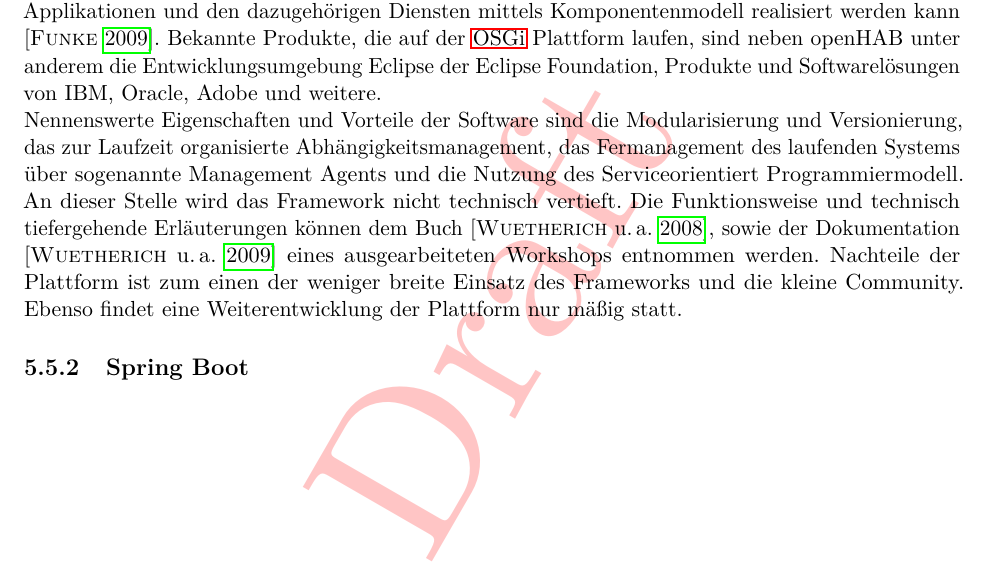
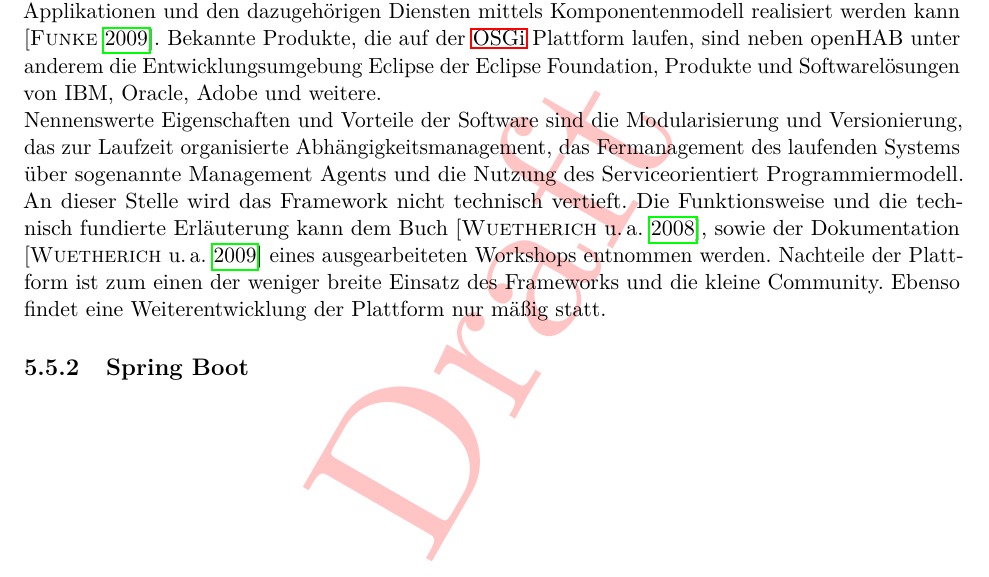
Before and after one commit to MJ7898/Master-Thesis, a LaTeX thesis (bericht.tex, which reads chapter/4Konzeption/konzept.tex): part of page 71 of 89, cut so that both start at the same text. Compiled offline with pdfLaTeX.

```diff
--- a/chapter/4Konzeption/konzept.tex
+++ b/chapter/4Konzeption/konzept.tex
@@ -131,8 +131,8 @@
         \\
         Nennenswerte Eigenschaften und Vorteile der Software sind die Modularisierung und Versionierung, das zur Laufzeit organisierte
         Abhängigkeitsmanagement, das Fermanagement des laufenden Systems über sogenannte Management Agents und die Nutzung des
-        Serviceorientiert Programmiermodell. An dieser Stelle wird das Framework nicht technisch vertieft. Die Funktionsweise und technisch
-        tiefergehende Erläuterungen können dem Buch \cite{osgibuch}, sowie der Dokumentation \cite{osgipraesentation} eines ausgearbeiteten Workshops entnommen werden.
+        Serviceorientiert Programmiermodell. An dieser Stelle wird das Framework nicht technisch vertieft. Die Funktionsweise und die technisch
+        fundierte Erläuterung kann dem Buch \cite{osgibuch}, sowie der Dokumentation \cite{osgipraesentation} eines ausgearbeiteten Workshops entnommen werden.
         Nachteile der Plattform ist zum einen der weniger breite Einsatz des Frameworks und die kleine Community.
         Ebenso findet eine Weiterentwicklung der Plattform nur mäßig statt.
 
```
Also changed, not shown: bericht.pdf.
